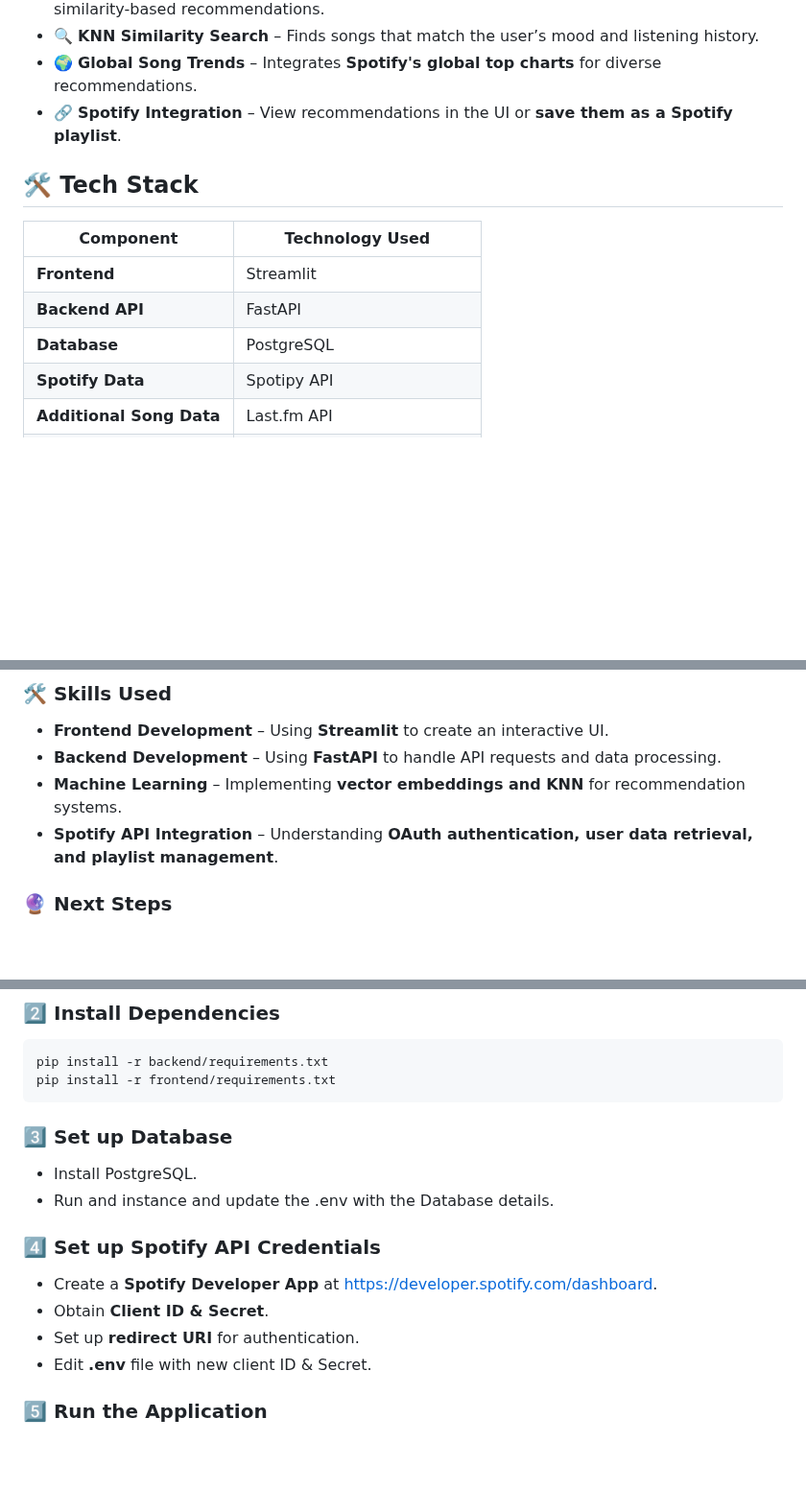
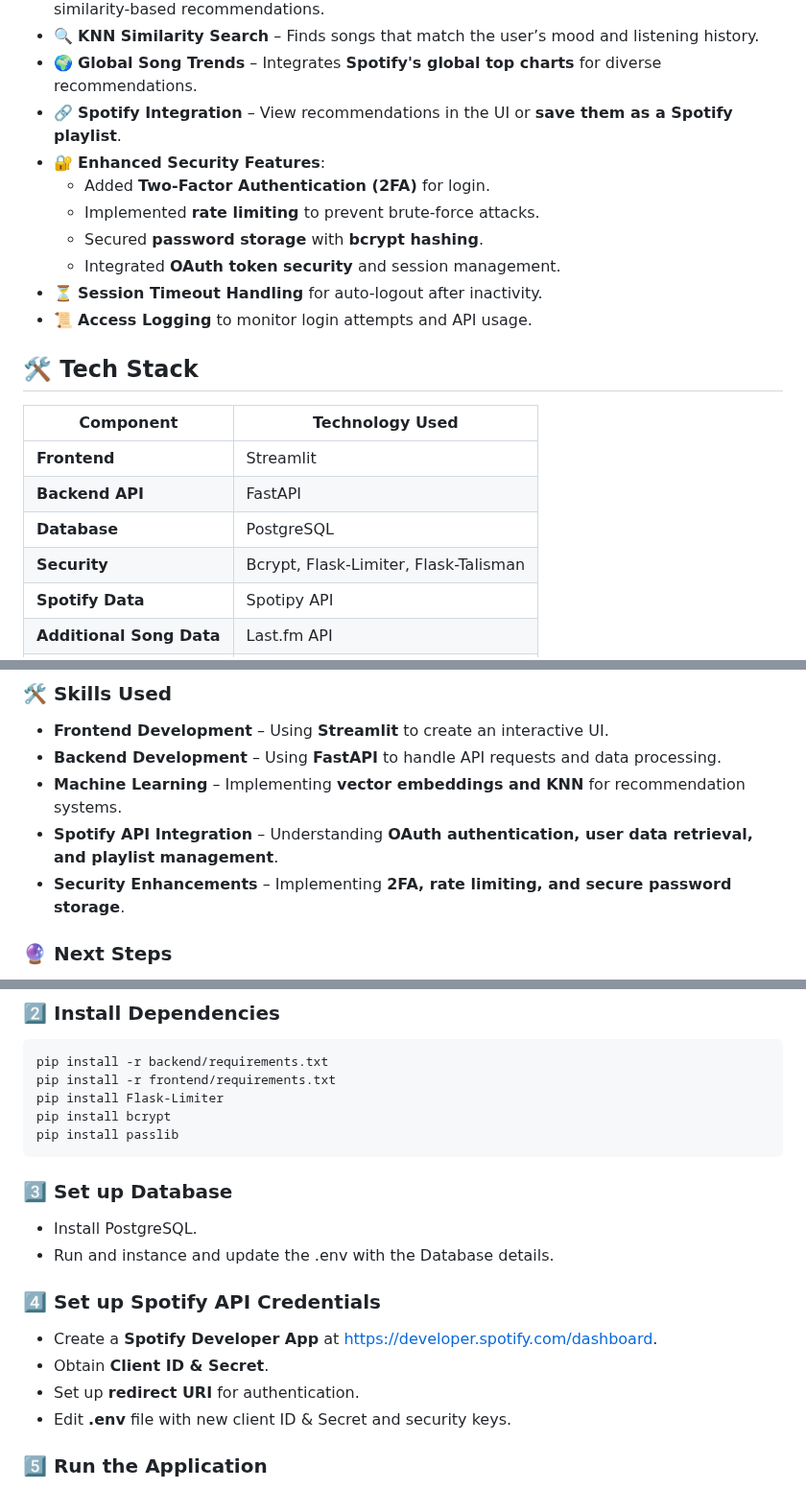
Before and after one commit to Roh00t/PersonalProjects, a Markdown page: SpotifySecurityExt/README.md, 3 parts joined by grey strips. Shown at 96% size. Rendered like a GitHub page; blank space fills up the shorter version.

Commit message:
added details on security features

````diff
--- a/SpotifySecurityExt/README.md
+++ b/SpotifySecurityExt/README.md
@@ -17,6 +17,13 @@ This is a simple personal project where I explore **AI-driven music recommendati
 - 🔍 **KNN Similarity Search** – Finds songs that match the user’s mood and listening history.
 - 🌍 **Global Song Trends** – Integrates **Spotify's global top charts** for diverse recommendations.
 - 🔗 **Spotify Integration** – View recommendations in the UI or **save them as a Spotify playlist**.
+- 🔐 **Enhanced Security Features**:
+  - Added **Two-Factor Authentication (2FA)** for login.
+  - Implemented **rate limiting** to prevent brute-force attacks.
+  - Secured **password storage** with **bcrypt hashing**.
+  - Integrated **OAuth token security** and session management.
+- ⏳ **Session Timeout Handling** for auto-logout after inactivity.
+- 📜 **Access Logging** to monitor login attempts and API usage.
 
 
 ## **🛠️ Tech Stack**
@@ -25,6 +32,7 @@ This is a simple personal project where I explore **AI-driven music recommendati
 | **Frontend**    | Streamlit |
 | **Backend API** | FastAPI |
 | **Database** | PostgreSQL |
+| **Security** | Bcrypt, Flask-Limiter, Flask-Talisman |
 | **Spotify Data** | Spotipy API |
 | **Additional Song Data** | Last.fm API |
 | **ML Embeddings** | Latent Space Representation |
@@ -72,6 +64,8 @@ This is a simple personal project where I explore **AI-driven music recommendati
 - **Backend Development** – Using **FastAPI** to handle API requests and data processing.
 - **Machine Learning** – Implementing **vector embeddings and KNN** for recommendation systems.
 - **Spotify API Integration** – Understanding **OAuth authentication, user data retrieval, and playlist management**.
+- **Security Enhancements** – Implementing **2FA, rate limiting, and secure password storage**.
+
 
 ### **🔮 Next Steps**
 - **Improved NLP** – Improve latent representation of user's descriptive prompts.
@@ -91,6 +85,9 @@ cd spotify-extension
 ```bash
 pip install -r backend/requirements.txt
 pip install -r frontend/requirements.txt
+pip install Flask-Limiter
+pip install bcrypt
+pip install passlib
 ```
 
 ### **3️⃣ Set up Database**
@@ -101,7 +98,7 @@ pip install -r frontend/requirements.txt
 - Create a **Spotify Developer App** at https://developer.spotify.com/dashboard.
 - Obtain **Client ID & Secret**.
 - Set up **redirect URI** for authentication.
-- Edit **.env** file with new client ID & Secret.
+- Edit **.env** file with new client ID & Secret and security keys.
 
 ### **5️⃣ Run the Application**
 - Run **backend.bat** & **frontend.bat**.
````
Also changed, not shown: other parts of SpotifySecurityExt/README.md (+0 -16 lines).
